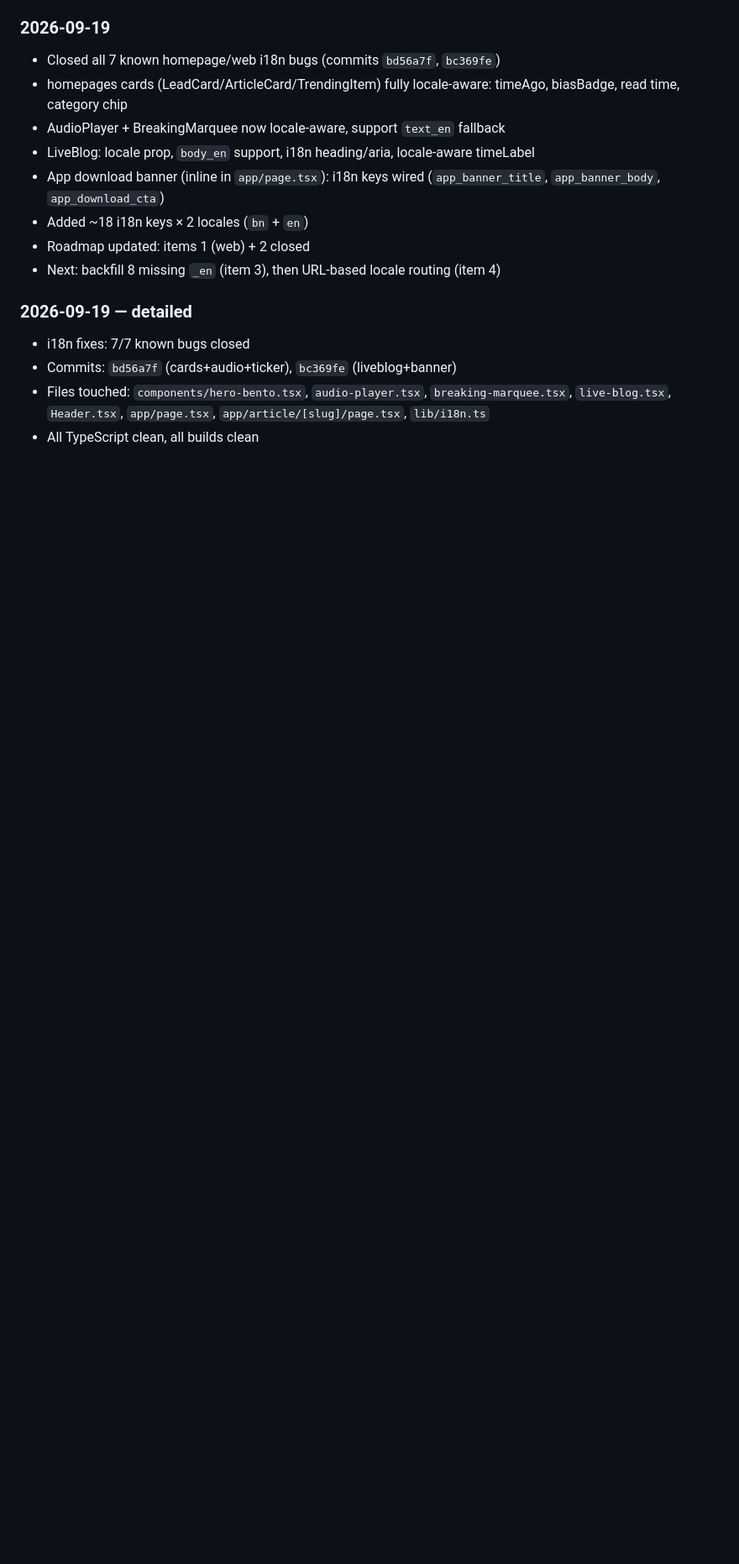
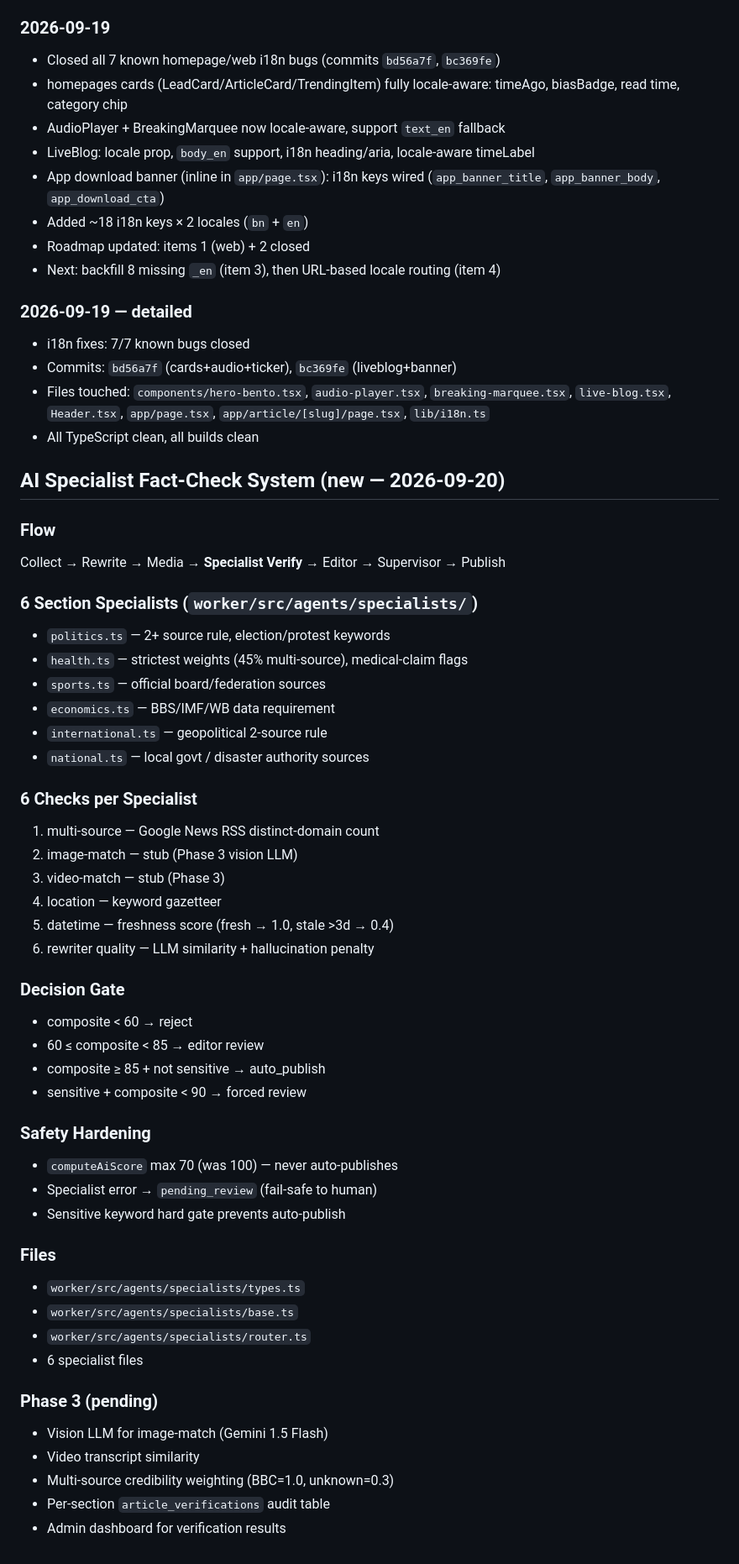
Before and after one commit to MATI-AI-HUB/BANGLARVOICE24NEWS, a Markdown page: docs/AI-CONTEXT.md, the part around one of its changes. Shown at 84% size. Rendered like a GitHub page; blank space fills up the shorter version.

Commit message:
docs: specialist fact-check system + Phase 3 roadmap

```diff
--- a/docs/AI-CONTEXT.md
+++ b/docs/AI-CONTEXT.md
@@ -67,3 +68,48 @@ All 7 known bugs fixed as of 2026-09-19:
 - Commits: `bd56a7f` (cards+audio+ticker), `bc369fe` (liveblog+banner)
 - Files touched: `components/hero-bento.tsx`, `audio-player.tsx`, `breaking-marquee.tsx`, `live-blog.tsx`, `Header.tsx`, `app/page.tsx`, `app/article/[slug]/page.tsx`, `lib/i18n.ts`
 - All TypeScript clean, all builds clean
+
+## AI Specialist Fact-Check System (new — 2026-09-20)
+
+### Flow
+Collect → Rewrite → Media → **Specialist Verify** → Editor → Supervisor → Publish
+
+### 6 Section Specialists (`worker/src/agents/specialists/`)
+- `politics.ts` — 2+ source rule, election/protest keywords
+- `health.ts` — strictest weights (45% multi-source), medical-claim flags
+- `sports.ts` — official board/federation sources
+- `economics.ts` — BBS/IMF/WB data requirement
+- `international.ts` — geopolitical 2-source rule
+- `national.ts` — local govt / disaster authority sources
+
+### 6 Checks per Specialist
+1. multi-source — Google News RSS distinct-domain count
+2. image-match — stub (Phase 3 vision LLM)
+3. video-match — stub (Phase 3)
+4. location — keyword gazetteer
+5. datetime — freshness score (fresh → 1.0, stale >3d → 0.4)
+6. rewriter quality — LLM similarity + hallucination penalty
+
+### Decision Gate
+- composite < 60 → reject
+- 60 ≤ composite < 85 → editor review
+- composite ≥ 85 + not sensitive → auto_publish
+- sensitive + composite < 90 → forced review
+
+### Safety Hardening
+- `computeAiScore` max 70 (was 100) — never auto-publishes
+- Specialist error → `pending_review` (fail-safe to human)
+- Sensitive keyword hard gate prevents auto-publish
+
+### Files
+- `worker/src/agents/specialists/types.ts`
+- `worker/src/agents/specialists/base.ts`
+- `worker/src/agents/specialists/router.ts`
+- 6 specialist files
+
+### Phase 3 (pending)
+- Vision LLM for image-match (Gemini 1.5 Flash)
+- Video transcript similarity
+- Multi-source credibility weighting (BBC=1.0, unknown=0.3)
+- Per-section `article_verifications` audit table
+- Admin dashboard for verification results
```
Also changed, not shown: other parts of docs/AI-CONTEXT.md (+1 -0 lines).
